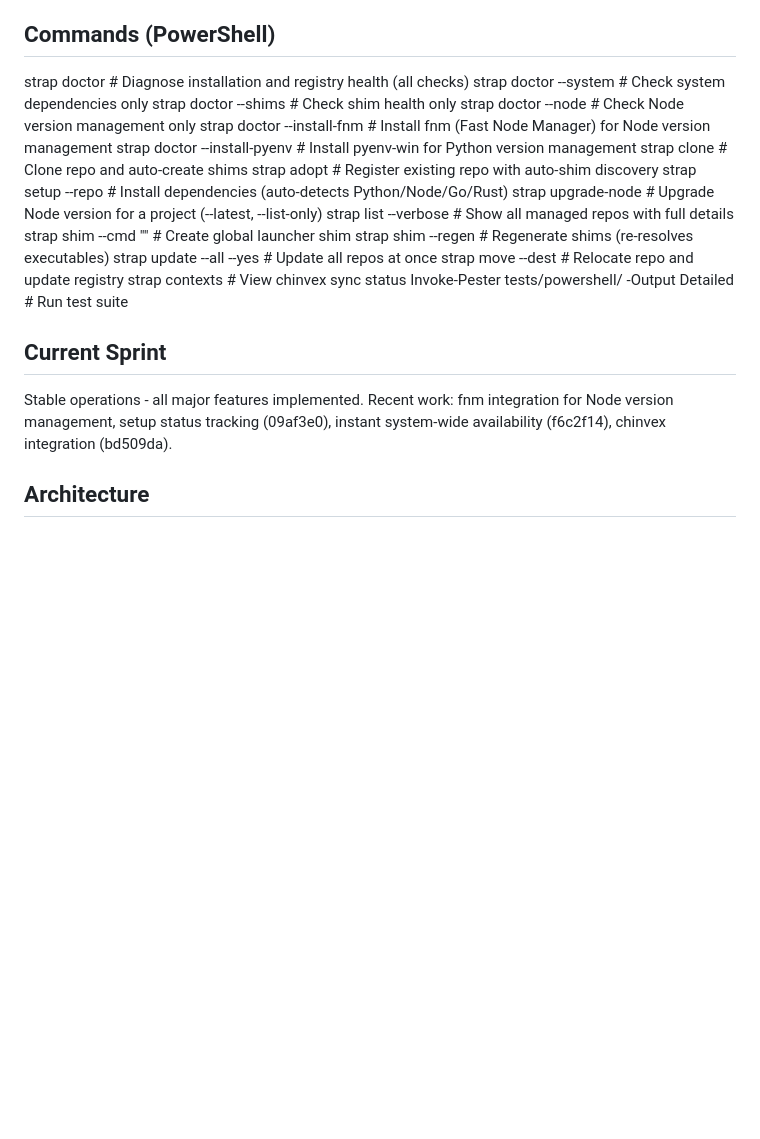
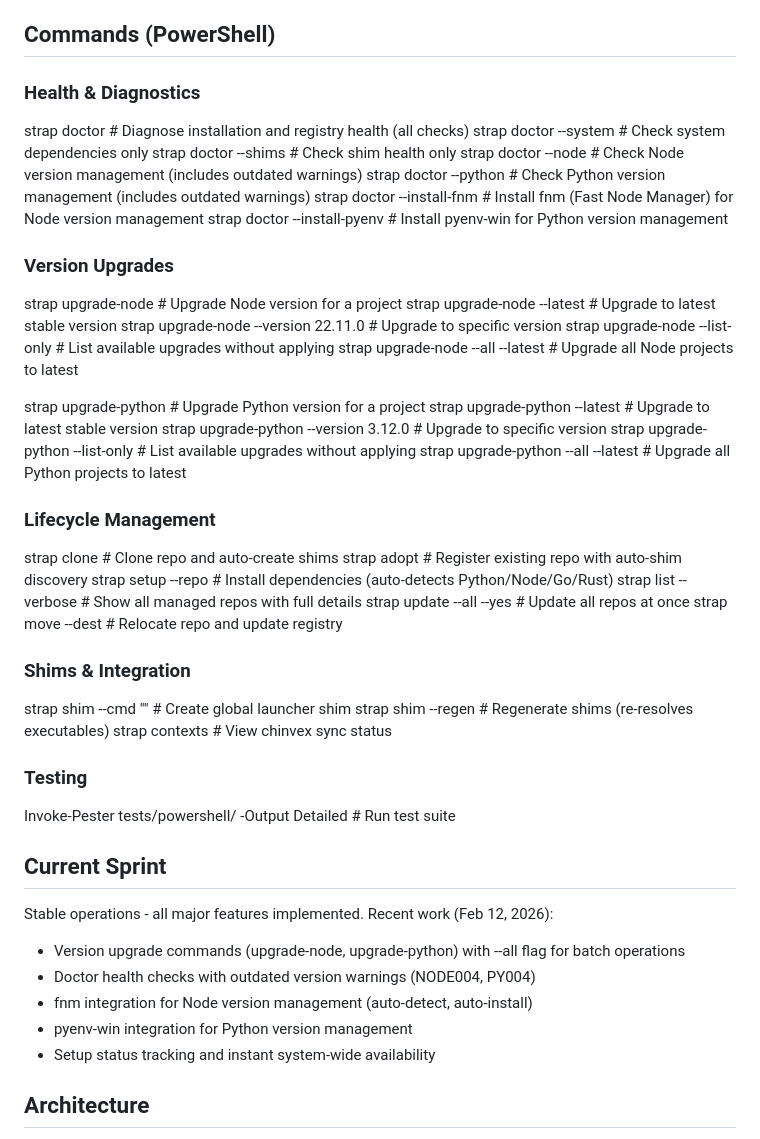
Before and after one commit to llampwall/_strap, a Markdown page: CLAUDE.md, the part around the change. Rendered like a GitHub page; blank space fills up the shorter version.

Commit message:
docs(CLAUDE.md): document upgrade commands and version warnings
Added comprehensive documentation for recently implemented features:

Commands documented:
- upgrade-node with all flags (--latest, --version, --list-only, --all)
- upgrade-python with all flags (--latest, --version, --list-only, --all)
- doctor --python flag for Python version checks
- Batch upgrade with --all flag

Features documented:
- Version upgrade workflow (interactive and automated)
- Doctor health checks with outdated version warnings
- Batch operations for upgrading all projects of a type

Organization:
- Grouped commands by category (Health & Diagnostics, Version Upgrades, etc.)
- Added detailed flag examples for clarity
- Updated Current Sprint section with Feb 12, 2026 work

Co-Authored-By: Claude Sonnet 4.5 <noreply@anthropic.com>

```diff
--- a/CLAUDE.md
+++ b/CLAUDE.md
@@ -21,27 +21,52 @@ PowerShell
 
 ## Commands (PowerShell)
 
+### Health & Diagnostics
 strap doctor                      # Diagnose installation and registry health (all checks)
 strap doctor --system             # Check system dependencies only
 strap doctor --shims              # Check shim health only
-strap doctor --node               # Check Node version management only
+strap doctor --node               # Check Node version management (includes outdated warnings)
+strap doctor --python             # Check Python version management (includes outdated warnings)
 strap doctor --install-fnm        # Install fnm (Fast Node Manager) for Node version management
 strap doctor --install-pyenv      # Install pyenv-win for Python version management
+
+### Version Upgrades
+strap upgrade-node <name>         # Upgrade Node version for a project
+strap upgrade-node <name> --latest              # Upgrade to latest stable version
+strap upgrade-node <name> --version 22.11.0     # Upgrade to specific version
+strap upgrade-node <name> --list-only           # List available upgrades without applying
+strap upgrade-node --all --latest               # Upgrade all Node projects to latest
+
+strap upgrade-python <name>       # Upgrade Python version for a project
+strap upgrade-python <name> --latest            # Upgrade to latest stable version
+strap upgrade-python <name> --version 3.12.0    # Upgrade to specific version
+strap upgrade-python <name> --list-only         # List available upgrades without applying
+strap upgrade-python --all --latest             # Upgrade all Python projects to latest
+
+### Lifecycle Management
 strap clone <url>                 # Clone repo and auto-create shims
 strap adopt                       # Register existing repo with auto-shim discovery
 strap setup --repo <name>         # Install dependencies (auto-detects Python/Node/Go/Rust)
-strap upgrade-node <name>         # Upgrade Node version for a project (--latest, --list-only)
 strap list --verbose              # Show all managed repos with full details
+strap update --all --yes          # Update all repos at once
+strap move <name> --dest <path>   # Relocate repo and update registry
+
+### Shims & Integration
 strap shim <name> --cmd "<cmd>"   # Create global launcher shim
 strap shim --regen <name>         # Regenerate shims (re-resolves executables)
-strap update --all --yes          # Update all repos at once
-strap move <name> --dest <path>   # Relocate repo and update registry
 strap contexts                    # View chinvex sync status
+
+### Testing
 Invoke-Pester tests/powershell/ -Output Detailed  # Run test suite
 
 ## Current Sprint
 
-Stable operations - all major features implemented. Recent work: fnm integration for Node version management, setup status tracking (09af3e0), instant system-wide availability (f6c2f14), chinvex integration (bd509da).
+Stable operations - all major features implemented. Recent work (Feb 12, 2026):
+- Version upgrade commands (upgrade-node, upgrade-python) with --all flag for batch operations
+- Doctor health checks with outdated version warnings (NODE004, PY004)
+- fnm integration for Node version management (auto-detect, auto-install)
+- pyenv-win integration for Python version management
+- Setup status tracking and instant system-wide availability
 
 ## Architecture
 
```
